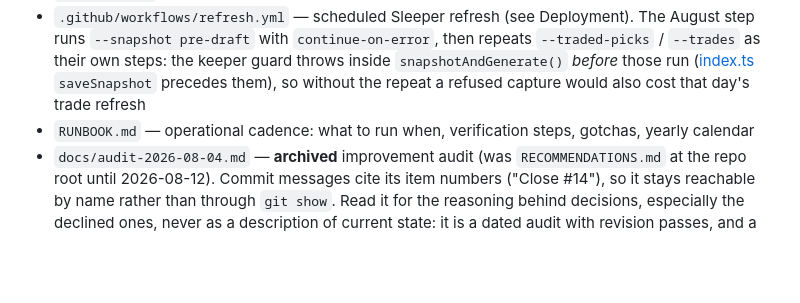
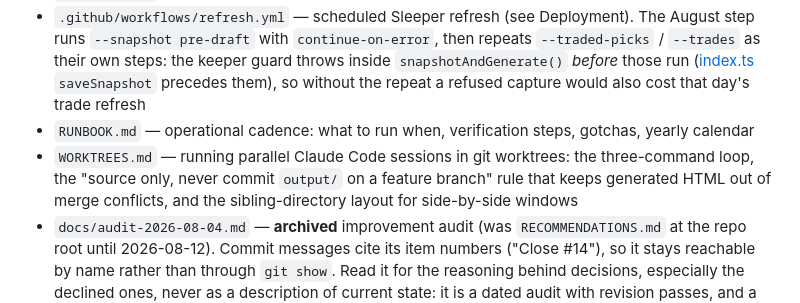
Before and after one commit to pderksen/fantasyforlife, a Markdown page: CLAUDE.md, the part around the change. Rendered like a GitHub page; blank space fills up the shorter version.

```diff
--- a/CLAUDE.md
+++ b/CLAUDE.md
@@ -108,6 +108,9 @@ Both throw `SnapshotGuardError`, which `index.ts` prints without a stack trace.
   ([index.ts](src/index.ts) `saveSnapshot` precedes them), so without the repeat a refused capture
   would also cost that day's trade refresh
 - `RUNBOOK.md` — operational cadence: what to run when, verification steps, gotchas, yearly calendar
+- `WORKTREES.md` — running parallel Claude Code sessions in git worktrees: the three-command loop, the
+  "source only, never commit `output/` on a feature branch" rule that keeps generated HTML out of merge
+  conflicts, and the sibling-directory layout for side-by-side windows
 - `docs/audit-2026-08-04.md` — **archived** improvement audit (was `RECOMMENDATIONS.md` at the repo root until 2026-08-12). Commit messages cite its item numbers ("Close #14"), so it stays reachable by name rather than through `git show`. Read it for the reasoning behind decisions, especially the declined ones, never as a description of current state: it is a dated audit with revision passes, and a closed item can be reverted afterward without the item being updated. #16 is the live example, still describing a per-season trade log page that was removed a day later. It tracks nothing open; its one unfinished item (`TIER_CONFIGS` entries for 2026) belongs to RUNBOOK.md.
 - `data/<season>/rosters-<type>.json` — Snapshots
 - `data/<season>/draft-picks.json` — Immutable draft picks
```
Also changed, not shown: WORKTREES.md (added, +208 -0 lines).
